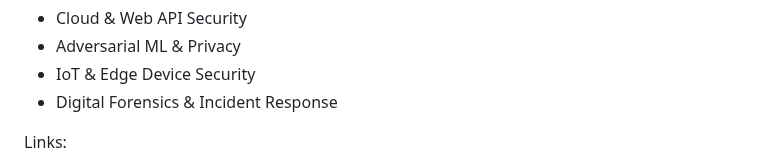
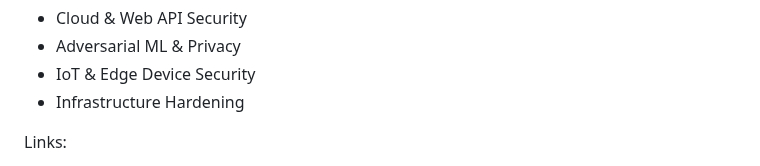
Before and after one commit to Henilv/Henilv.github.io, a Markdown page: README.md, the part around the change. Drawn GitHub-style.

```diff
--- a/README.md
+++ b/README.md
@@ -17,7 +17,7 @@
         <li>Cloud & Web API Security</li>
         <li>Adversarial ML & Privacy</li>
         <li>IoT & Edge Device Security</li>
-        <li>Digital Forensics & Incident Response</li>
+        <li>Infrastructure Hardening</li>
       </ul>
       <p>Links:</p>
       <ul>
```
